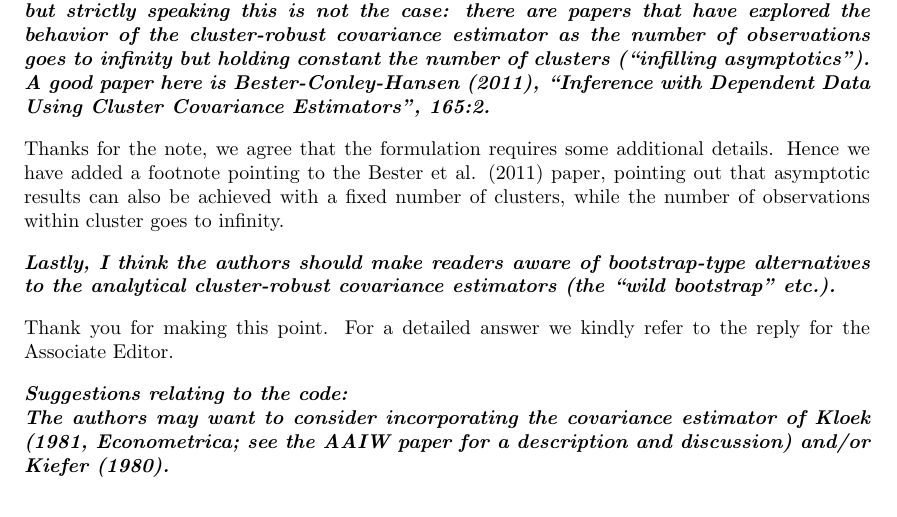
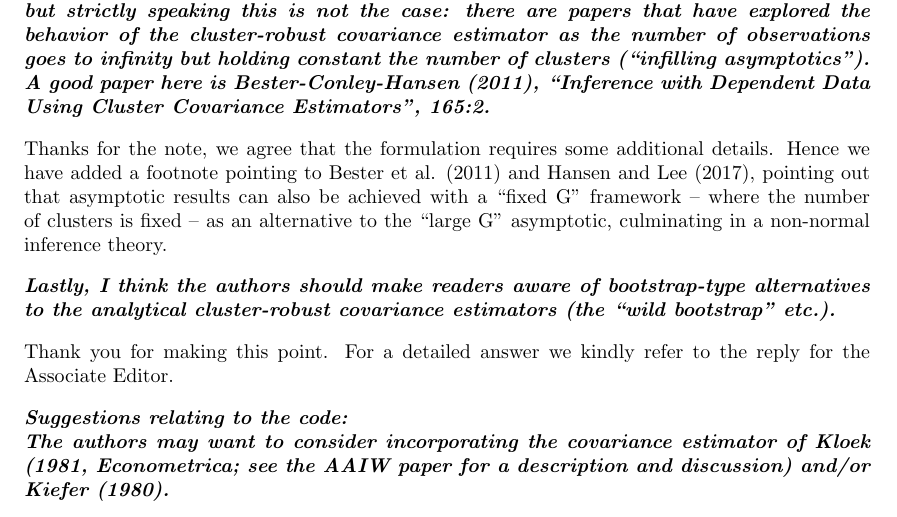
Before and after one commit to r-forge/sandwich, a LaTeX document (pkg/paper/JSS-CL/sandwichCL-rejoinder.tex): part of page 4 of 6, cut so that both start at the same text. Compiled offline with pdfLaTeX.

Commit message:
reformulated fixed-G footnote
git-svn-id: svn://svn.r-forge.r-project.org/svnroot/sandwich@402 82024d28-4ff0-0310-8bd4-ba695345edfc

```diff
--- a/pkg/paper/JSS-CL/sandwichCL-rejoinder.tex
+++ b/pkg/paper/JSS-CL/sandwichCL-rejoinder.tex
@@ -193,7 +193,8 @@ expect that the parameters are estimated by GEEs.
 \medskip
 
 Thanks for the note, we agree that the formulation requires some additional details.
-Hence we have added a footnote pointing to the Bester et al. (2011) paper, pointing out that asymptotic results can also be achieved with a fixed number of clusters, while the number of observations within cluster goes to infinity.
+Hence we have added a footnote pointing to Bester et al. (2011) and Hansen and Lee (2017), pointing out that asymptotic results can also be achieved with a ``fixed G'' framework -- where the number of clusters is
+fixed -- as an alternative to the ``large G'' asymptotic, culminating in a non-normal inference theory.
 
 \medskip
 
```
